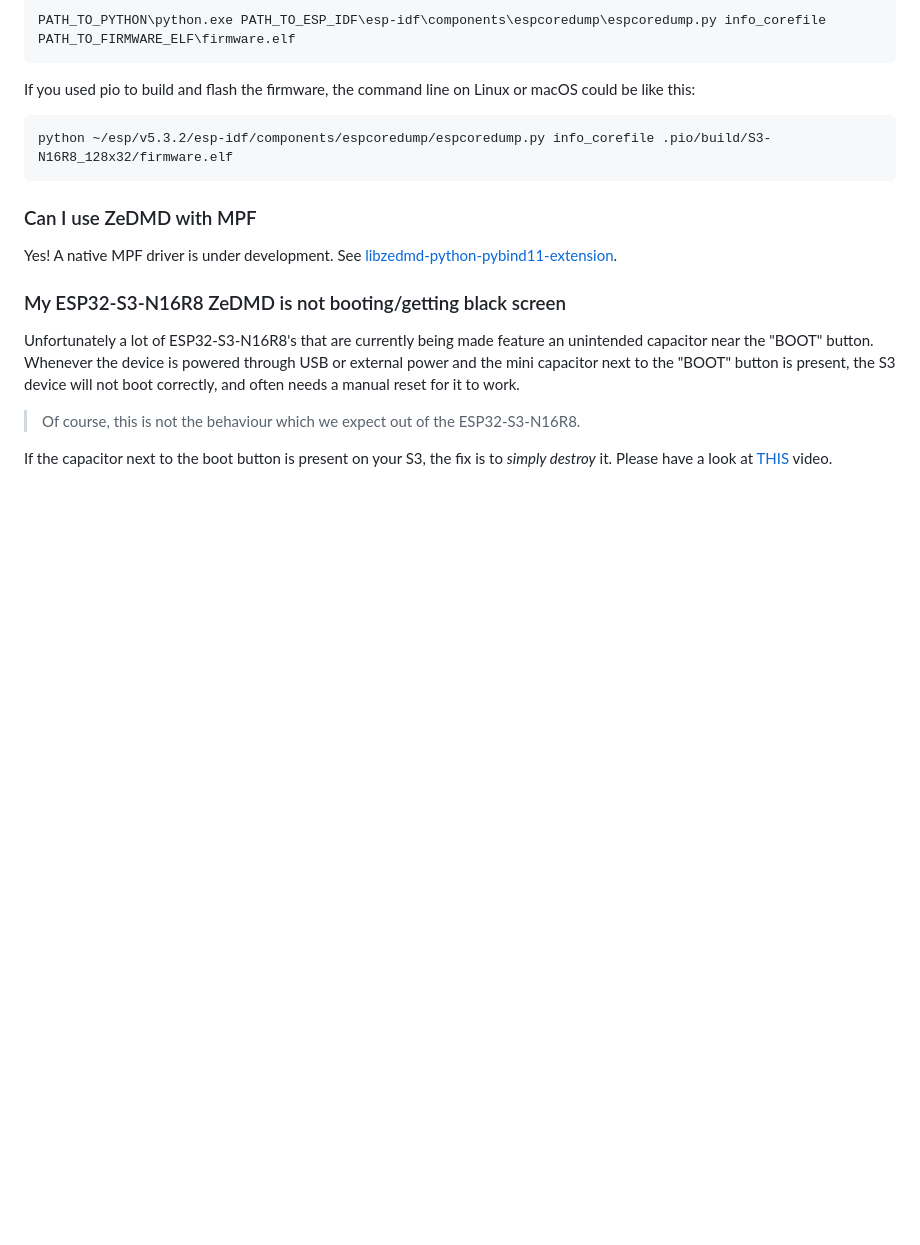
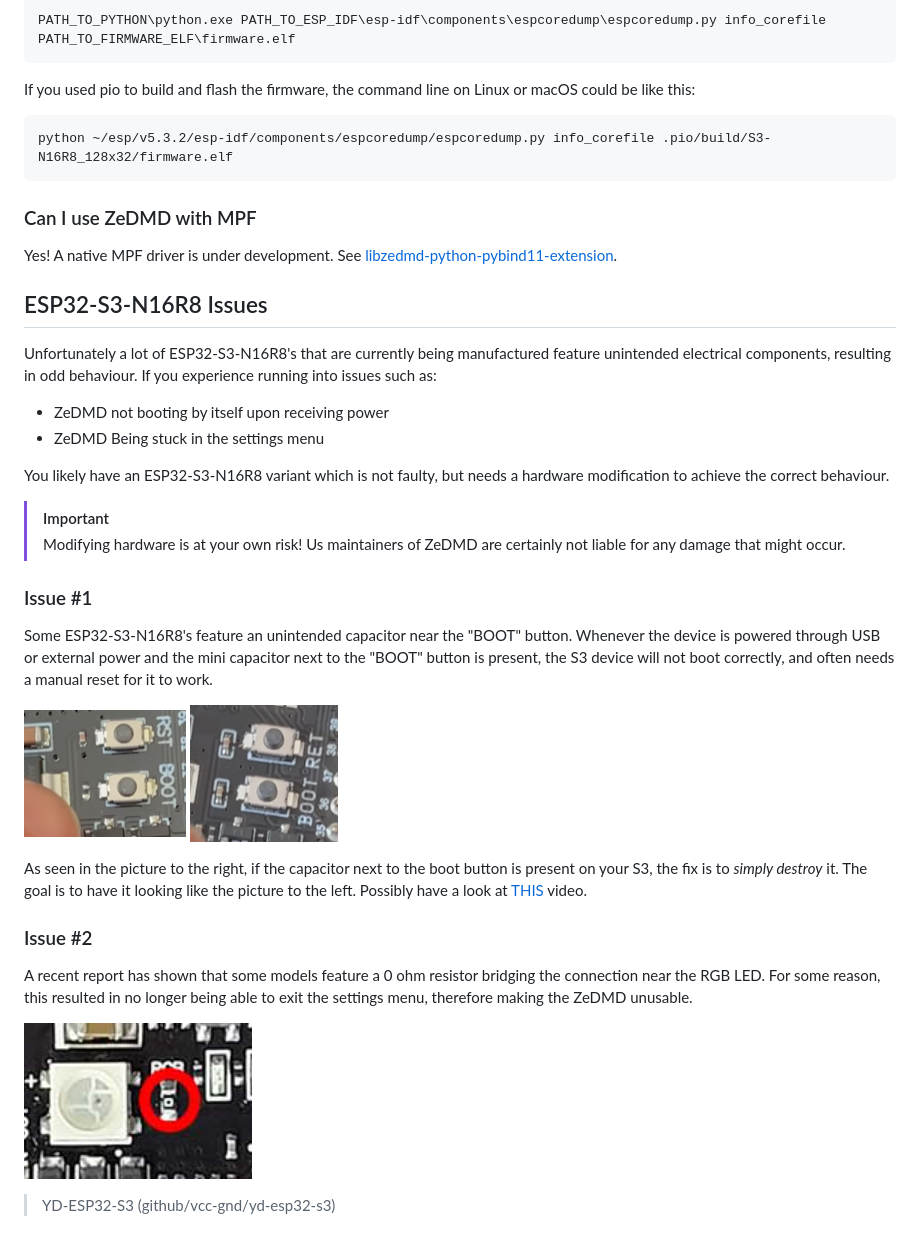
Before and after one commit to PPUC/ZeDMD, a Markdown page: README.md, the part around the change. Drawn GitHub-style; pictures changed too: docs/images/S3_cap_Incorrect.png (added), docs/images/S3_no_cap_correct.png (added), docs/images/S3_resistor_incorrect.png (added); blank space fills up the shorter version.

Commit message:
Readme additions - S3 issues (#102)
* Add new images for S3 issues

* Adjust readme with new S3 issue format

---------

Co-authored-by: Jan Vos <jan.vos@hva.nl>

```diff
--- a/README.md
+++ b/README.md
@@ -305,10 +305,29 @@ python ~/esp/v5.3.2/esp-idf/components/espcoredump/espcoredump.py info_corefile
 Yes! A native MPF driver is under development.
 See [libzedmd-python-pybind11-extension](https://github.com/PPUC/libzedmd-python-pybind11-extension).
 
-### My ESP32-S3-N16R8 ZeDMD is not booting/getting black screen
+## ESP32-S3-N16R8 Issues
+Unfortunately a lot of ESP32-S3-N16R8's that are currently being manufactured feature unintended electrical components, resulting in odd behaviour. If you experience running into issues such as:
+* ZeDMD not booting by itself upon receiving power
+* ZeDMD Being stuck in the settings menu
 
-Unfortunately a lot of ESP32-S3-N16R8's that are currently being made feature an unintended capacitor near the "BOOT" button. Whenever the device is powered through USB or external power and the mini capacitor next to the "BOOT" button is present, the S3 device will not boot correctly, and often needs a manual reset for it to work.
-> Of course, this is not the behaviour which we expect out of the ESP32-S3-N16R8.
+You likely have an ESP32-S3-N16R8 variant which is not faulty, but needs a hardware modification to achieve the correct behaviour.
+> [!IMPORTANT]
+> Modifying hardware is at your own risk! Us maintainers of ZeDMD are certainly not liable for any damage that might occur.
 
-If the capacitor next to the boot button is present on your S3, the fix is to _simply destroy_ it.
-Please have a look at [THIS](https://www.youtube.com/shorts/o72Jn5TY_w8) video.
+### Issue #1
+
+Some ESP32-S3-N16R8's feature an unintended capacitor near the "BOOT" button. Whenever the device is powered through USB or external power and the mini capacitor next to the "BOOT" button is present, the S3 device will not boot correctly, and often needs a manual reset for it to work.
+
+![S3NoCapCorrect](docs/images/S3_no_cap_correct.png)
+![S3CapIncorrect](docs/images/S3_cap_Incorrect.png)
+
+As seen in the picture to the right, if the capacitor next to the boot button is present on your S3, the fix is to _simply destroy_ it. The goal is to have it looking like the picture to the left.
+Possibly have a look at [THIS](https://www.youtube.com/shorts/o72Jn5TY_w8) video.
+
+### Issue #2
+
+A recent report has shown that some models feature a 0 ohm resistor bridging the connection near the RGB LED. For some reason, this resulted in no longer being able to exit the settings menu, therefore making the ZeDMD unusable.
+
+![S3ResistorIncorrect](docs/images/S3_resistor_incorrect.png)
+
+> YD-ESP32-S3 (github/vcc-gnd/yd-esp32-s3)
```
